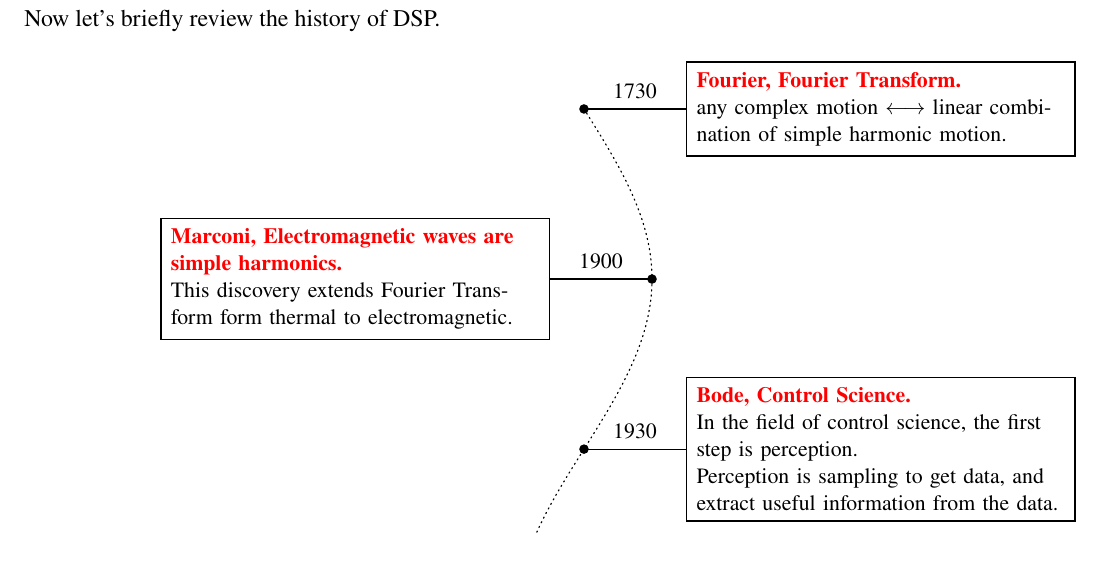
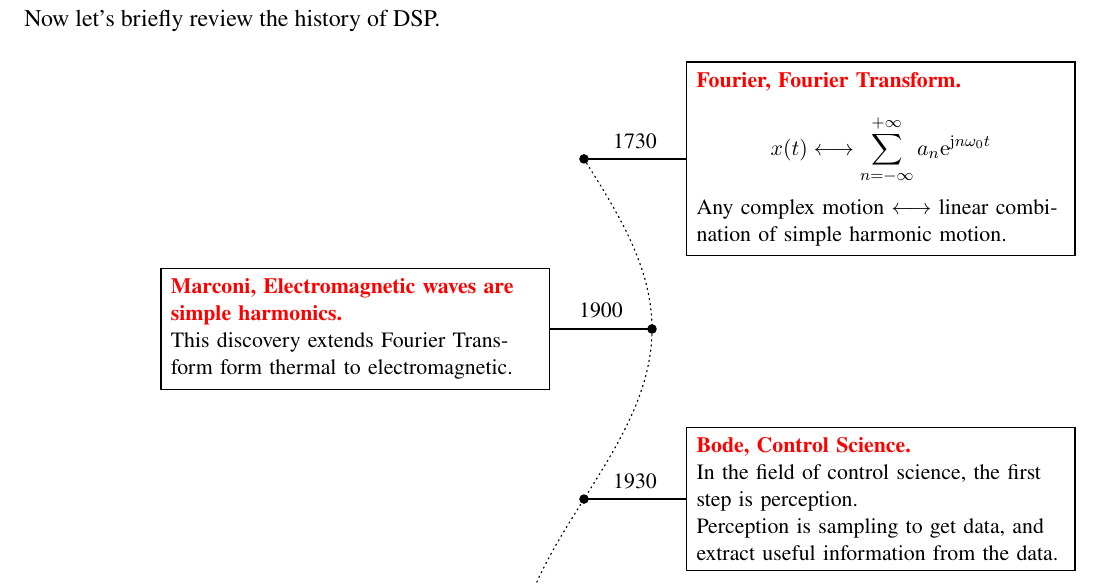
Before and after one commit to Guo-Hui-acoustics/DSP, a LaTeX document (main.tex, which reads content/chapter1.tex): part of page 4 of 21, cut so that both start at the same text. Compiled offline with pdfLaTeX.

Commit message:
update chapter1.tex

```diff
--- a/content/chapter1.tex
+++ b/content/chapter1.tex
@@ -82,7 +82,8 @@
                                 "\textbf{\textcolor{red}{Marconi, Electromagnetic waves are simple harmonics.}}\\
                                 This discovery extends Fourier Transform form thermal to electromagnetic.",
                                 "\textbf{\textcolor{red}{Fourier, Fourier Transform.}}\\
-                                any complex motion $\longleftrightarrow$ linear combination of simple harmonic motion."}}
+                                $$x(t) \longleftrightarrow \sum_{n=-\infty}^{+\infty}a_n\mathrm{e}^{\mathrm{j}n\omega_0 t}$$
+                                Any complex motion $\longleftrightarrow$ linear combination of simple harmonic motion."}}
 
                 \def\timelist{{ "1980",
                                 "1960",
```
Also changed, not shown: main.pdf, 2 other files.
